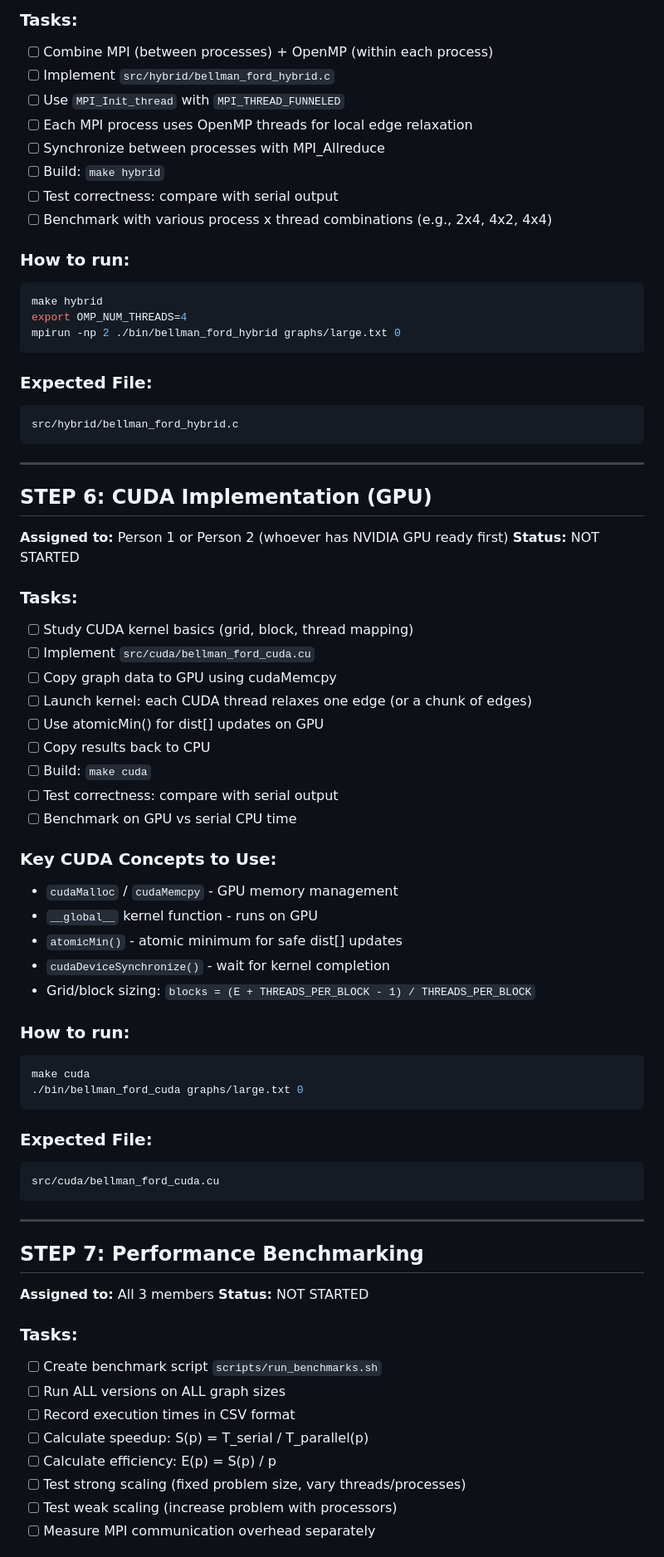
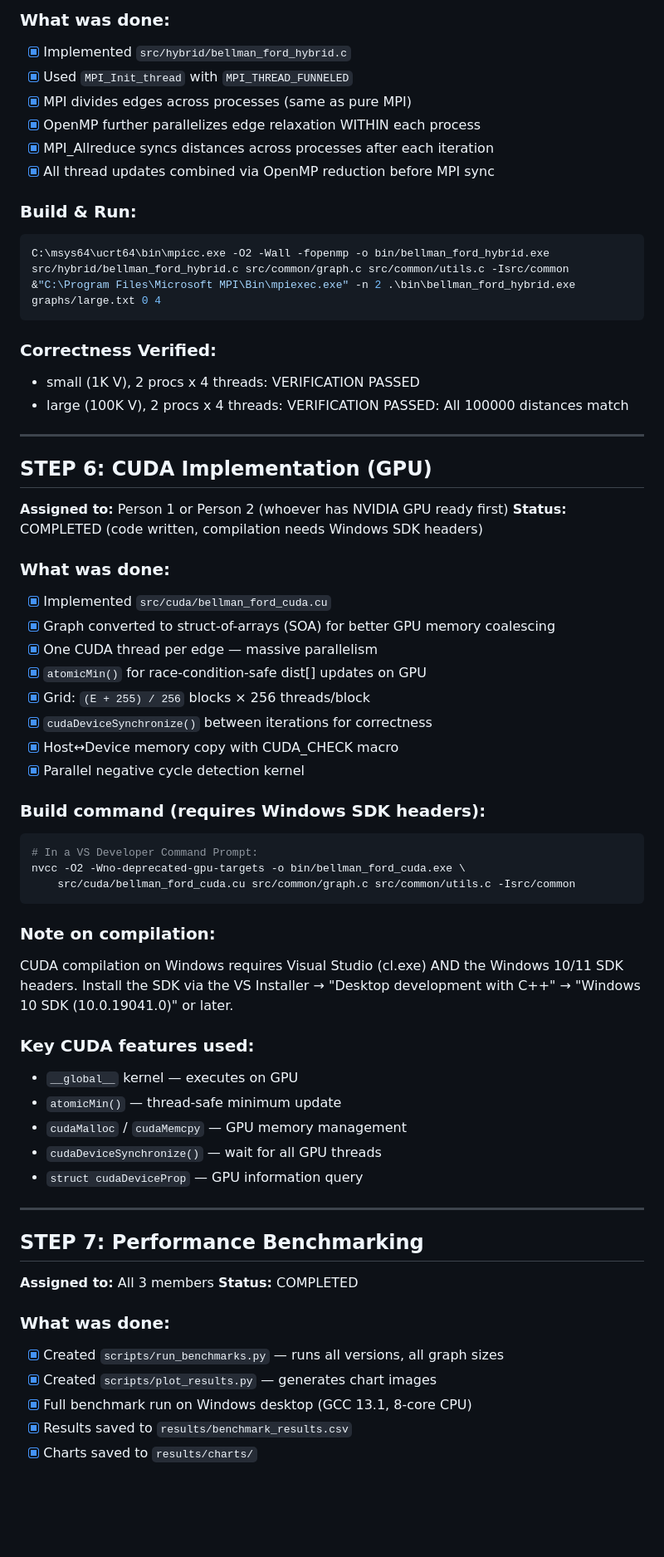
Before and after one commit to sahan411/HPC-Bellman-Ford-Shortest-Path-Algorithm, a Markdown page: docs/PROJECT_STEPS.md, the part around one of its changes. Shown at 83% size. GitHub-like rendering; blank space fills up the shorter version.

Commit message:
Update PROJECT_STEPS with completed benchmarks and results

````diff
--- a/docs/PROJECT_STEPS.md
+++ b/docs/PROJECT_STEPS.md
@@ -169,74 +149,67 @@ src/mpi/bellman_ford_mpi.c
 
-### Tasks:
-- [ ] Combine MPI (between processes) + OpenMP (within each process)
-- [ ] Implement `src/hybrid/bellman_ford_hybrid.c`
-- [ ] Use `MPI_Init_thread` with `MPI_THREAD_FUNNELED`
-- [ ] Each MPI process uses OpenMP threads for local edge relaxation
-- [ ] Synchronize between processes with MPI_Allreduce
-- [ ] Build: `make hybrid`
-- [ ] Test correctness: compare with serial output
-- [ ] Benchmark with various process x thread combinations (e.g., 2x4, 4x2, 4x4)
+### What was done:
+- [x] Implemented `src/hybrid/bellman_ford_hybrid.c`
+- [x] Used `MPI_Init_thread` with `MPI_THREAD_FUNNELED`
+- [x] MPI divides edges across processes (same as pure MPI)
+- [x] OpenMP further parallelizes edge relaxation WITHIN each process
+- [x] MPI_Allreduce syncs distances across processes after each iteration
+- [x] All thread updates combined via OpenMP reduction before MPI sync
 
-### How to run:
+### Build & Run:
 ```bash
-make hybrid
-export OMP_NUM_THREADS=4
-mpirun -np 2 ./bin/bellman_ford_hybrid graphs/large.txt 0
+C:\msys64\ucrt64\bin\mpicc.exe -O2 -Wall -fopenmp -o bin/bellman_ford_hybrid.exe src/hybrid/bellman_ford_hybrid.c src/common/graph.c src/common/utils.c -Isrc/common
+&"C:\Program Files\Microsoft MPI\Bin\mpiexec.exe" -n 2 .\bin\bellman_ford_hybrid.exe graphs/large.txt 0 4
 ```
 
-### Expected File:
-```
-src/hybrid/bellman_ford_hybrid.c
-```
+### Correctness Verified:
+- small (1K V), 2 procs x 4 threads: VERIFICATION PASSED
+- large (100K V), 2 procs x 4 threads: VERIFICATION PASSED: All 100000 distances match
 
 ---
 
 ## STEP 6: CUDA Implementation (GPU)
 **Assigned to:** Person 1 or Person 2 (whoever has NVIDIA GPU ready first)
-**Status:** NOT STARTED
+**Status:** COMPLETED (code written, compilation needs Windows SDK headers)
 
-### Tasks:
-- [ ] Study CUDA kernel basics (grid, block, thread mapping)
-- [ ] Implement `src/cuda/bellman_ford_cuda.cu`
-- [ ] Copy graph data to GPU using cudaMemcpy
-- [ ] Launch kernel: each CUDA thread relaxes one edge (or a chunk of edges)
-- [ ] Use atomicMin() for dist[] updates on GPU
-- [ ] Copy results back to CPU
-- [ ] Build: `make cuda`
-- [ ] Test correctness: compare with serial output
-- [ ] Benchmark on GPU vs serial CPU time
+### What was done:
+- [x] Implemented `src/cuda/bellman_ford_cuda.cu`
+- [x] Graph converted to struct-of-arrays (SOA) for better GPU memory coalescing
+- [x] One CUDA thread per edge — massive parallelism
+- [x] `atomicMin()` for race-condition-safe dist[] updates on GPU
+- [x] Grid: `(E + 255) / 256` blocks × 256 threads/block
+- [x] `cudaDeviceSynchronize()` between iterations for correctness
+- [x] Host↔Device memory copy with CUDA_CHECK macro
+- [x] Parallel negative cycle detection kernel
 
-### Key CUDA Concepts to Use:
-- `cudaMalloc` / `cudaMemcpy` - GPU memory management
-- `__global__` kernel function - runs on GPU
-- `atomicMin()` - atomic minimum for safe dist[] updates
-- `cudaDeviceSynchronize()` - wait for kernel completion
-- Grid/block sizing: `blocks = (E + THREADS_PER_BLOCK - 1) / THREADS_PER_BLOCK`
-
-### How to run:
+### Build command (requires Windows SDK headers):
 ```bash
-make cuda
-./bin/bellman_ford_cuda graphs/large.txt 0
+# In a VS Developer Command Prompt:
+nvcc -O2 -Wno-deprecated-gpu-targets -o bin/bellman_ford_cuda.exe \
+    src/cuda/bellman_ford_cuda.cu src/common/graph.c src/common/utils.c -Isrc/common
 ```
 
-### Expected File:
-```
-src/cuda/bellman_ford_cuda.cu
-```
+### Note on compilation:
+CUDA compilation on Windows requires Visual Studio (cl.exe) AND the Windows
+10/11 SDK headers. Install the SDK via the VS Installer → "Desktop development
+with C++" → "Windows 10 SDK (10.0.19041.0)" or later.
+
+### Key CUDA features used:
+- `__global__` kernel — executes on GPU
+- `atomicMin()` — thread-safe minimum update
+- `cudaMalloc` / `cudaMemcpy` — GPU memory management
+- `cudaDeviceSynchronize()` — wait for all GPU threads
+- `struct cudaDeviceProp` — GPU information query
 
 ---
 
 ## STEP 7: Performance Benchmarking
 **Assigned to:** All 3 members
-**Status:** NOT STARTED
+**Status:** COMPLETED
 
-### Tasks:
-- [ ] Create benchmark script `scripts/run_benchmarks.sh`
-- [ ] Run ALL versions on ALL graph sizes
-- [ ] Record execution times in CSV format
-- [ ] Calculate speedup: S(p) = T_serial / T_parallel(p)
-- [ ] Calculate efficiency: E(p) = S(p) / p
-- [ ] Test strong scaling (fixed problem size, vary threads/processes)
-- [ ] Test weak scaling (increase problem with processors)
-- [ ] Measure MPI communication overhead separately
+### What was done:
+- [x] Created `scripts/run_benchmarks.py` — runs all versions, all graph sizes
+- [x] Created `scripts/plot_results.py` — generates chart images
+- [x] Full benchmark run on Windows desktop (GCC 13.1, 8-core CPU)
+- [x] Results saved to `results/benchmark_results.csv`
+- [x] Charts saved to `results/charts/`
 
````
Also changed, not shown: other parts of docs/PROJECT_STEPS.md (+71 -75 lines).
